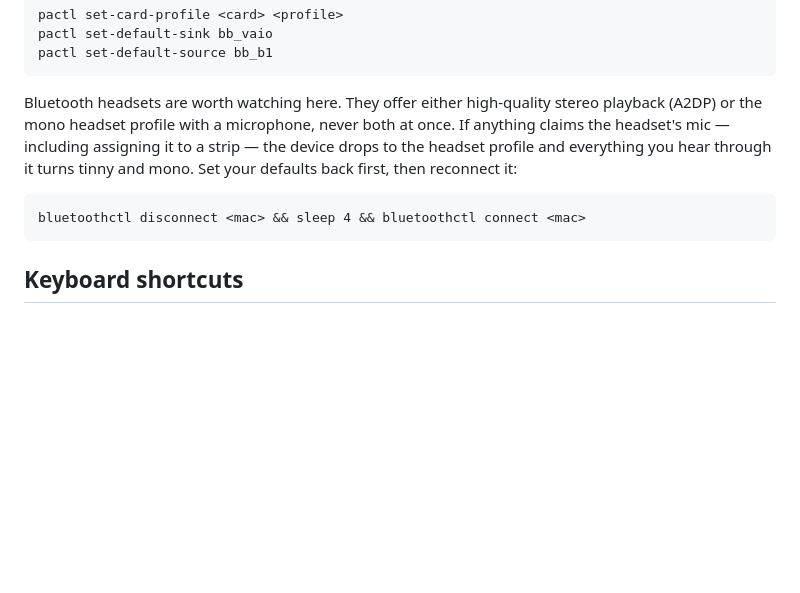
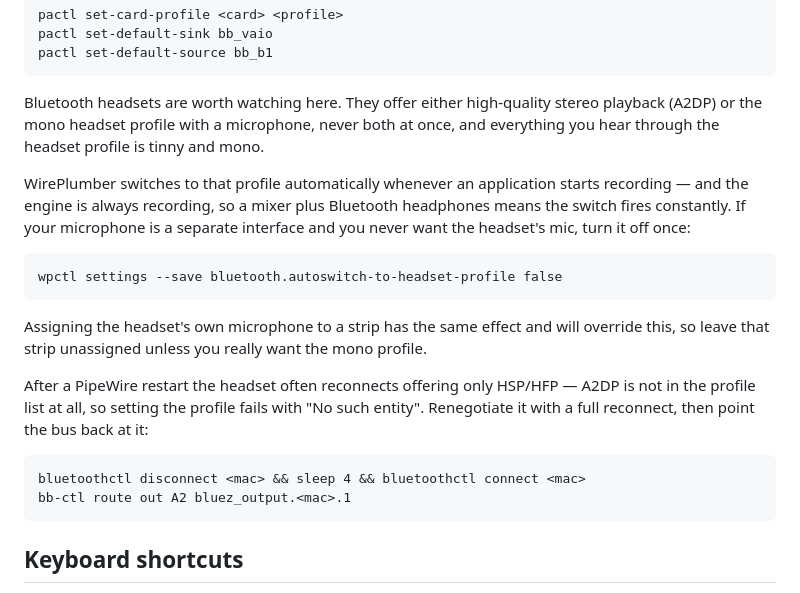
Before and after one commit to Zykoraa/Linux-Apps, a Markdown page: BetterBanana/README.md, the part around the change. Drawn GitHub-style; blank space fills up the shorter version.

Commit message:
Document the Bluetooth headset-profile trap
WirePlumber switches Bluetooth devices to the mono HSP/HFP profile whenever an
application starts recording, and the engine is always recording -- so running
the mixer with Bluetooth headphones means the switch fires constantly and
playback is permanently tinny and mono. Turning autoswitch off is a one-liner
but impossible to guess.

Also note that after a PipeWire restart the headset frequently reconnects
advertising only HSP/HFP, so setting the profile fails with "No such entity"
and a full bluetoothctl reconnect is needed to get A2DP back.

Co-Authored-By: Claude Opus 5 (1M context) <noreply@anthropic.com>
Claude-Session: https://claude.ai/code/session_019zCTUuKvpK7ARsBxDJpZ8e

```diff
--- a/BetterBanana/README.md
+++ b/BetterBanana/README.md
@@ -259,11 +259,26 @@ for you — card profiles, and your default sink and source:
 
 Bluetooth headsets are worth watching here. They offer either high-quality
 stereo playback (A2DP) or the mono headset profile with a microphone, never both
-at once. If anything claims the headset's mic — including assigning it to a
-strip — the device drops to the headset profile and everything you hear through
-it turns tinny and mono. Set your defaults back first, then reconnect it:
+at once, and everything you hear through the headset profile is tinny and mono.
+
+WirePlumber switches to that profile automatically whenever an application starts
+recording — and the engine is always recording, so a mixer plus Bluetooth
+headphones means the switch fires constantly. If your microphone is a separate
+interface and you never want the headset's mic, turn it off once:
+
+    wpctl settings --save bluetooth.autoswitch-to-headset-profile false
+
+Assigning the headset's own microphone to a strip has the same effect and will
+override this, so leave that strip unassigned unless you really want the mono
+profile.
+
+After a PipeWire restart the headset often reconnects offering only HSP/HFP —
+A2DP is not in the profile list at all, so setting the profile fails with "No
+such entity". Renegotiate it with a full reconnect, then point the bus back at
+it:
 
     bluetoothctl disconnect <mac> && sleep 4 && bluetoothctl connect <mac>
+    bb-ctl route out A2 bluez_output.<mac>.1
 
 ## Keyboard shortcuts
 
```
